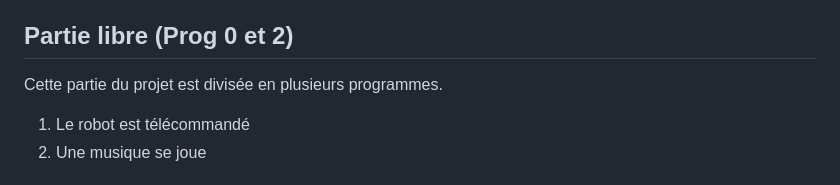
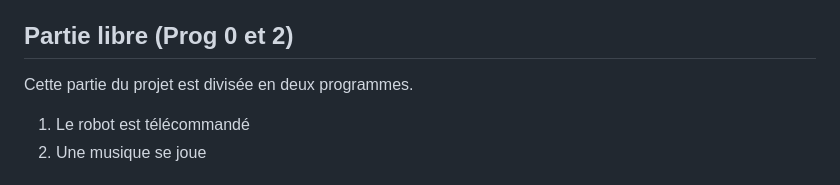
Before and after one commit to Olivier4508/oc25_olivier, a Markdown page: 1_robotique/README.md, the part around the change. Drawn GitHub-style.

```diff
--- a/1_robotique/README.md
+++ b/1_robotique/README.md
@@ -30,7 +30,7 @@ Dans ce mini-projet le robot doit :
 
 ## Partie libre (Prog 0 et 2)
 
-Cette partie du projet est divisée en plusieurs programmes.
+Cette partie du projet est divisée en deux programmes.
 
 1. Le robot est télécommandé
 2. Une musique se joue
```
